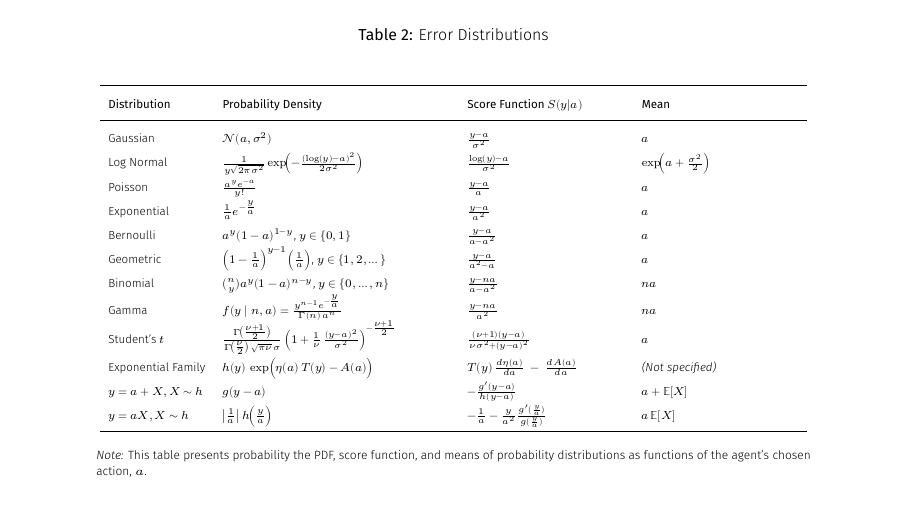
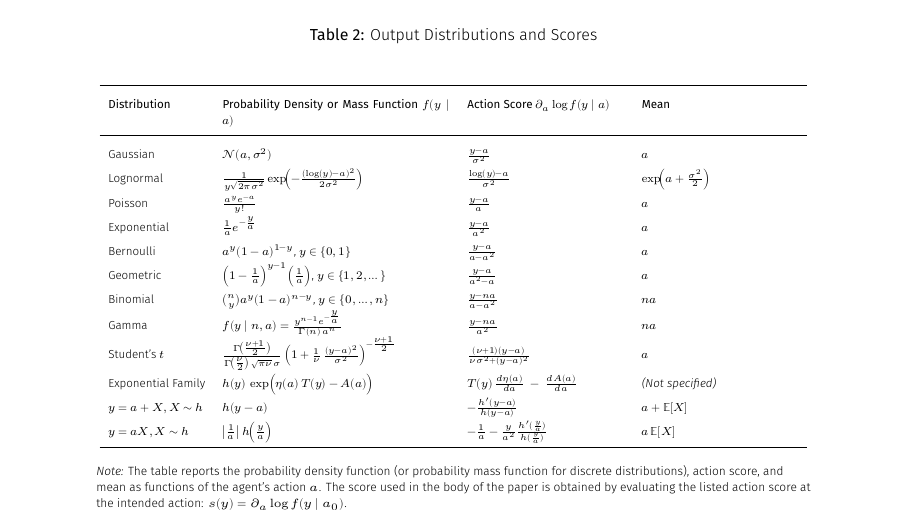
Before and after one commit to eduardomazevedo/azevedo-wolff-2025, LaTeX slides (slides/slides.tex, which reads tex/tables/distributions.tex): page 23 of 30. Compiled offline with XeLaTeX.

Commit message:
Update distribution table notation

```diff
--- a/tex/tables/distributions.tex
+++ b/tex/tables/distributions.tex
@@ -1,6 +1,6 @@
 \begin{table}[ht]
     \centering
-    \caption{Error Distributions}
+    \caption{Output Distributions and Scores}
     \label{tab:dists}
     \renewcommand{\arraystretch}{1.5} % Reduce vertical spacing
     \small % Reduce font size further
@@ -8,7 +8,7 @@
     \resizebox{\textwidth}{!}{ % Ensures table fits within page width
     \begin{tabular}{l p{5.5cm} p{3.8cm} p{3.8cm}} % Keep all columns aligned and tight
         \toprule
-        \textbf{Distribution} & \textbf{Probability Density} & \textbf{Score Function \( S(y|a) \)} & \textbf{Mean} \\
+        \textbf{Distribution} & \textbf{Probability Density or Mass Function \(f(y\mid a)\)} & \textbf{Action Score \(\partial_a\log f(y\mid a)\)} & \textbf{Mean} \\
         \midrule
         Gaussian
         & \( \mathcal{N}(a, \sigma^2) \)
@@ -16,7 +16,7 @@
         & \( a \)
         \\
 
-        Log Normal
+        Lognormal
         & \( \frac{1}{y \sqrt{2\pi\sigma^2}} \exp \!\Bigl( -\frac{(\log(y)-a)^2}{2\sigma^2} \Bigr) \)
         & \( \frac{\log(y) - a}{\sigma^2} \)
         & \( \exp\!\Bigl(a + \frac{\sigma^2}{2}\Bigr) \)
@@ -74,19 +74,19 @@
         \\
 
         \( y = a + X, X \sim h \)
-        & \( g(y - a) \)
-        & \( -\frac{g'(y - a)}{h(y - a)} \)
+        & \( h(y - a) \)
+        & \( -\frac{h'(y - a)}{h(y - a)} \)
         & \( a + \mathbb{E}[X] \)
         \\
 
         \( y = a X, X \sim h \)
         & \( \bigl|\tfrac{1}{a}\bigr|\;h\!\Bigl(\tfrac{y}{a}\Bigr) \)
-        & \( -\frac{1}{a} - \frac{y}{a^2} \frac{g'(\frac{y}{a})}{g(\frac{y}{a})} \)
+        & \( -\frac{1}{a} - \frac{y}{a^2} \frac{h'(\frac{y}{a})}{h(\frac{y}{a})} \)
         & \( a \,\mathbb{E}[X] \)
         \\
         \bottomrule
     \end{tabular}
     } % End resizebox
     \captionsetup{font=footnotesize} % Match figure's note formatting
-    \caption*{\textit{Note:} This table presents probability the PDF, score function, and means of probability distributions as functions of the agent's chosen action, $a$.}
+    \caption*{\textit{Note:} The table reports the probability density function (or probability mass function for discrete distributions), action score, and mean as functions of the agent's action $a$.  The score used in the body of the paper is obtained by evaluating the listed action score at the intended action: $s(y)=\partial_a\log f(y\mid a_0)$.}
 \end{table}
```
